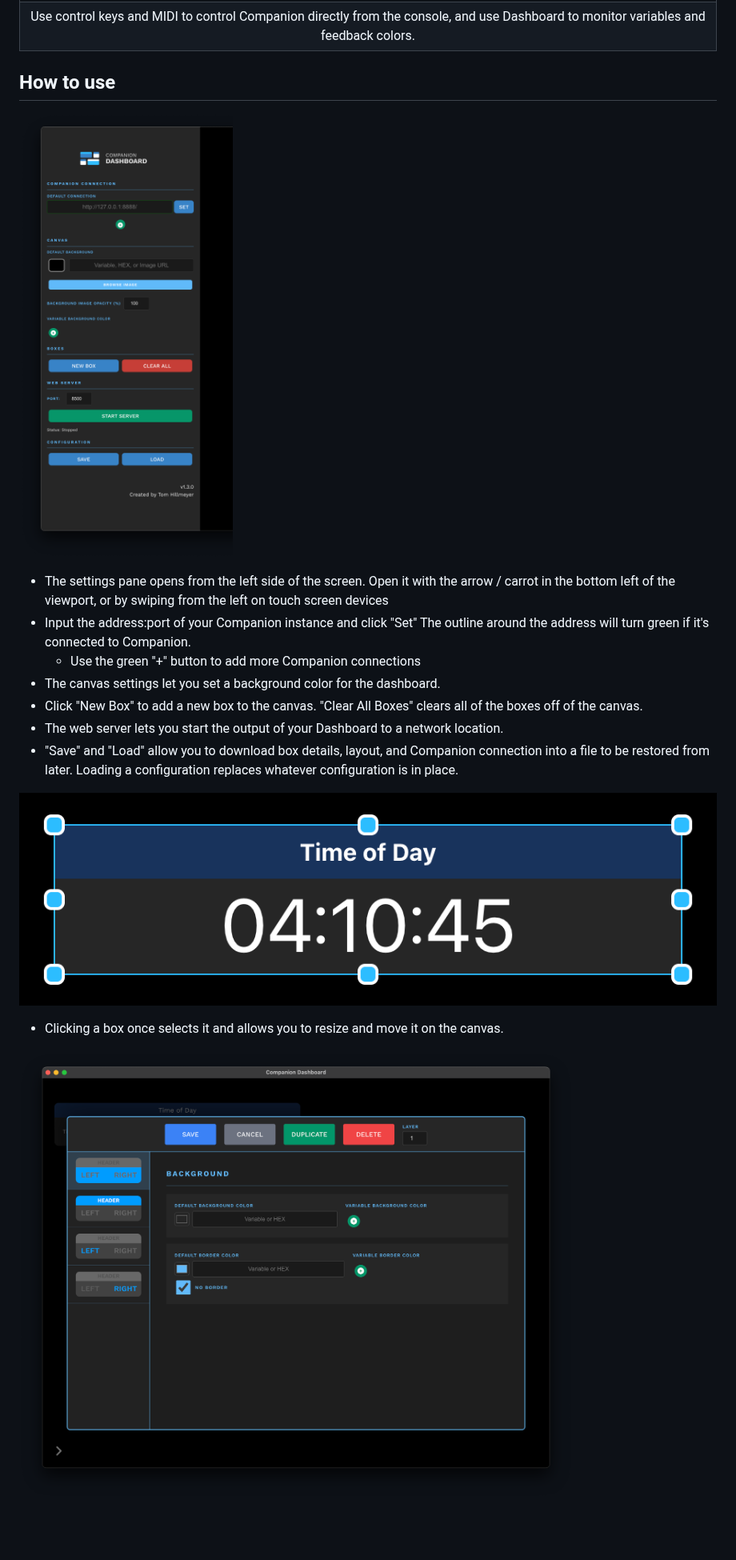
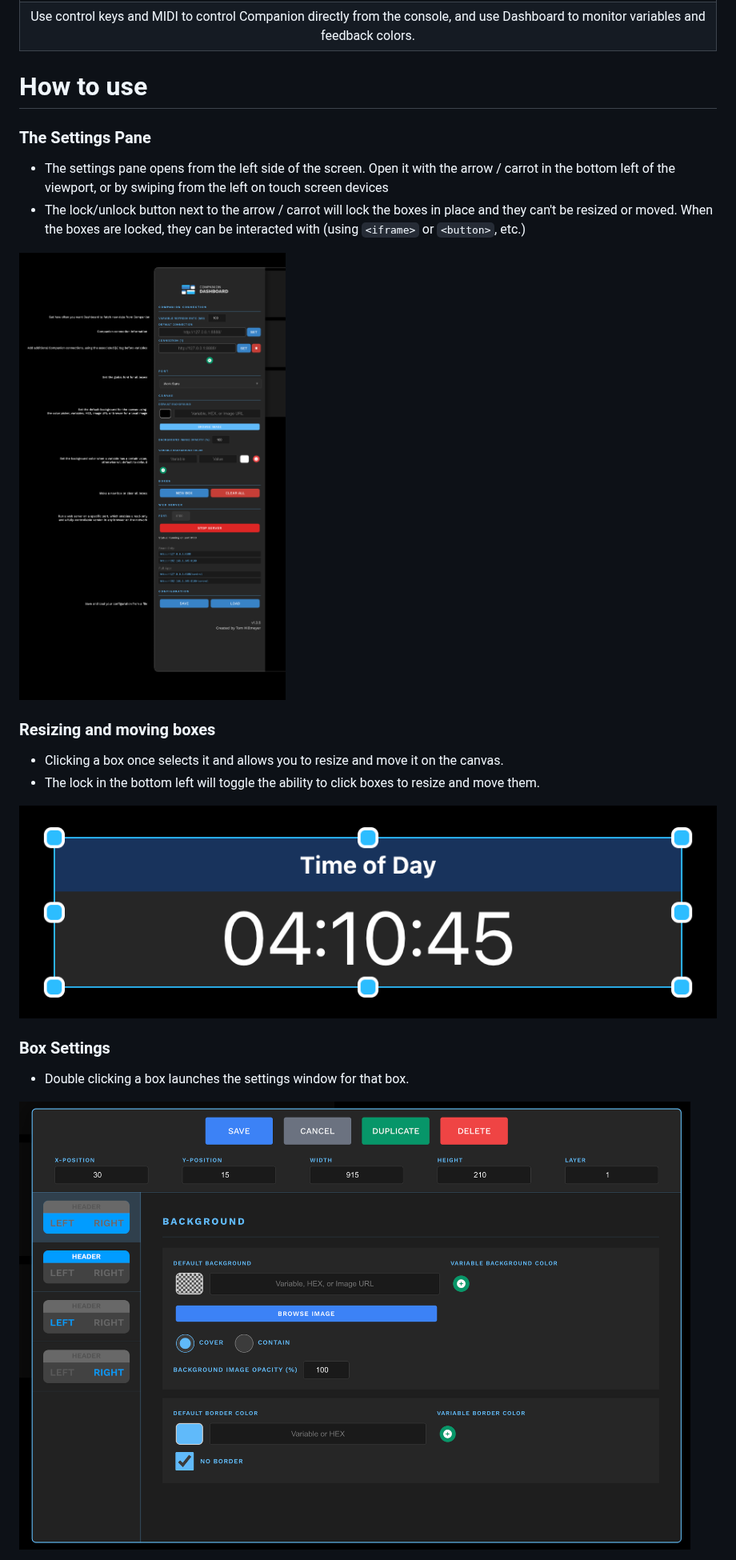
Before and after one commit to tomhillmeyer/companion-dashboard, a Markdown page: README.md, the part around one of its changes. Shown at 80% size. GitHub-like rendering; pictures changed too: screenshots/box-settings-modal.png, screenshots/settings-menu.png; blank space fills up the shorter version.

```diff
--- a/README.md
+++ b/README.md
@@ -40,21 +42,27 @@ There is a TestFlight beta test for iPhone and iPad. To be added to the beta, co
 | **Yamaha Audio Consoles**
 Use control keys and MIDI to control Companion directly from the console, and use Dashboard to monitor variables and feedback colors. |
 
-## How to use
+# How to use
+
+### The Settings Pane
+
+- The settings pane opens from the left side of the screen. Open it with the arrow / carrot in the bottom left of the viewport, or by swiping from the left on touch screen devices
+- The lock/unlock button next to the arrow / carrot will lock the boxes in place and they can't be resized or moved. When the boxes are locked, they can be interacted with (using `<iframe>` or `<button>`, etc.)
 
 ![App Screenshot](https://raw.githubusercontent.com/tomhillmeyer/companion-dashboard/refs/heads/main/screenshots/settings-menu.png)
 
-- The settings pane opens from the left side of the screen. Open it with the arrow / carrot in the bottom left of the viewport, or by swiping from the left on touch screen devices
-- Input the address:port of your Companion instance and click "Set" The outline around the address will turn green if it's connected to Companion.
-    - Use the green "+" button to add more Companion connections
-- The canvas settings let you set a background color for the dashboard.
-- Click "New Box" to add a new box to the canvas. "Clear All Boxes" clears all of the boxes off of the canvas.
-- The web server lets you start the output of your Dashboard to a network location.
-- "Save" and "Load" allow you to download box details, layout, and Companion connection into a file to be restored from later. Loading a configuration replaces whatever configuration is in place.
+
+### Resizing and moving boxes
+
+- Clicking a box once selects it and allows you to resize and move it on the canvas.
+- The lock in the bottom left will toggle the ability to click boxes to resize and move them.
 
 ![App Screenshot](https://raw.githubusercontent.com/tomhillmeyer/companion-dashboard/refs/heads/main/screenshots/resize-handles.png)
 
-- Clicking a box once selects it and allows you to resize and move it on the canvas.
+
+### Box Settings
+
+- Double clicking a box launches the settings window for that box.
 
 ![App Screenshot](https://raw.githubusercontent.com/tomhillmeyer/companion-dashboard/refs/heads/main/screenshots/box-settings-modal.png)
 
```
Also changed, not shown: other parts of README.md (+9 -7 lines).
